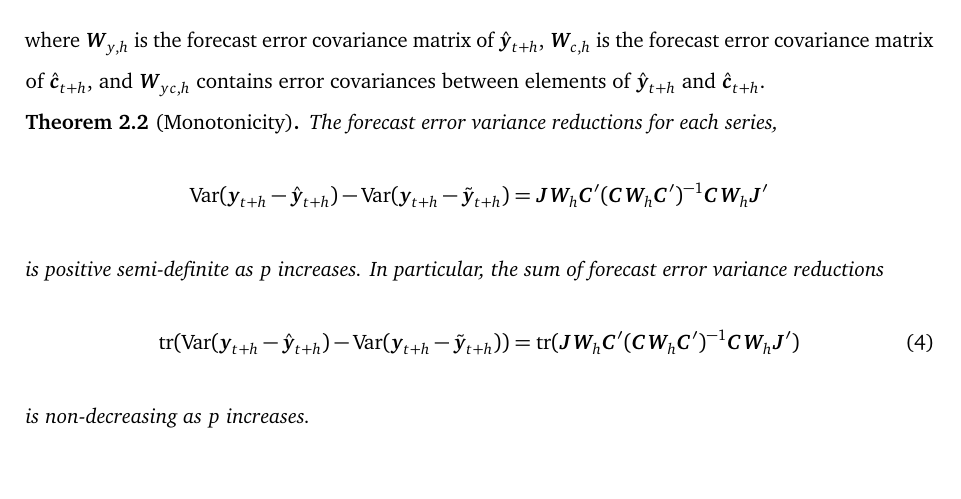
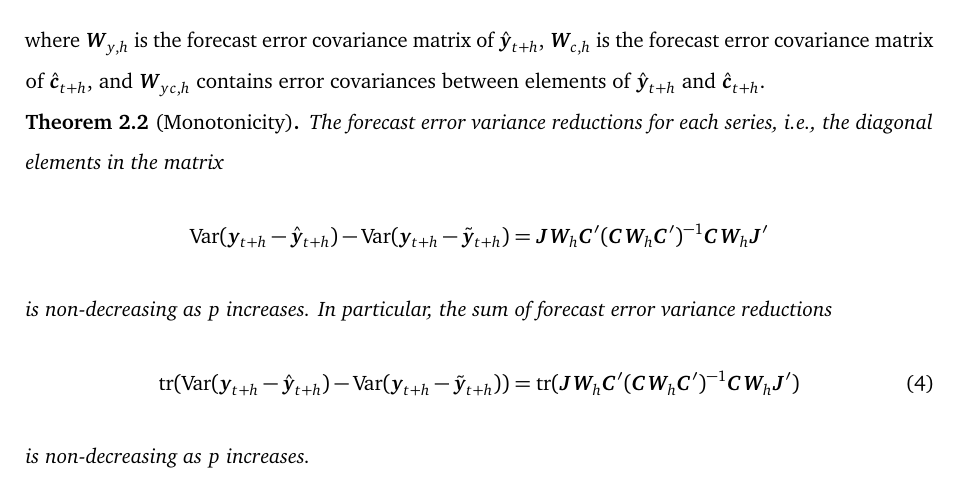
Before and after one commit to FinYang/paper-forecast-projection, a Quarto document (free-lunch.qmd): part of page 10 of 40, cut so that both start at the same text, the shorter picture padded with empty space. The pictures show the output file free-lunch.pdf that the author committed with the source.

Commit message:
Revert monotonicity thm to non-decreasing
This reverts a few lines in commit 741f2238e20d6724cbf4e06269124837ea405bce.

```diff
--- a/free-lunch.qmd
+++ b/free-lunch.qmd
@@ -301,11 +301,11 @@ and $\bm{W}_{yc, h}$ contains error covariances between elements of $\hat{\bm{y}
 
 ::: {#thm-monotone}
 #### Monotonicity
-The forecast error variance reductions for each series,
+The forecast error variance reductions for each series, i.e., the diagonal elements in the matrix
 $$
 \Var(\bm{y}_{t+h}-\hat{\bm{y}}_{t+h}) -\Var(\bm{y}_{t+h}-\tilde{\bm{y}}_{t+h}) = \bm{J}\bm{W}_h\bm{C}'(\bm{C}\bm{W}_h\bm{C}')^{-1}\bm{C}\bm{W}_h\bm{J}'
 $$
-is positive semi-definite as $p$ increases.
+is non-decreasing as $p$ increases.
 In particular, the sum of forecast error variance reductions
 $$
 \tr(\Var(\bm{y}_{t+h}-\hat{\bm{y}}_{t+h}) -\Var(\bm{y}_{t+h}-\tilde{\bm{y}}_{t+h})) = \tr(\bm{J}\bm{W}_h\bm{C}'(\bm{C}\bm{W}_h\bm{C}')^{-1}\bm{C}\bm{W}_h\bm{J}')
```
Also changed, not shown: free-lunch.pdf.
